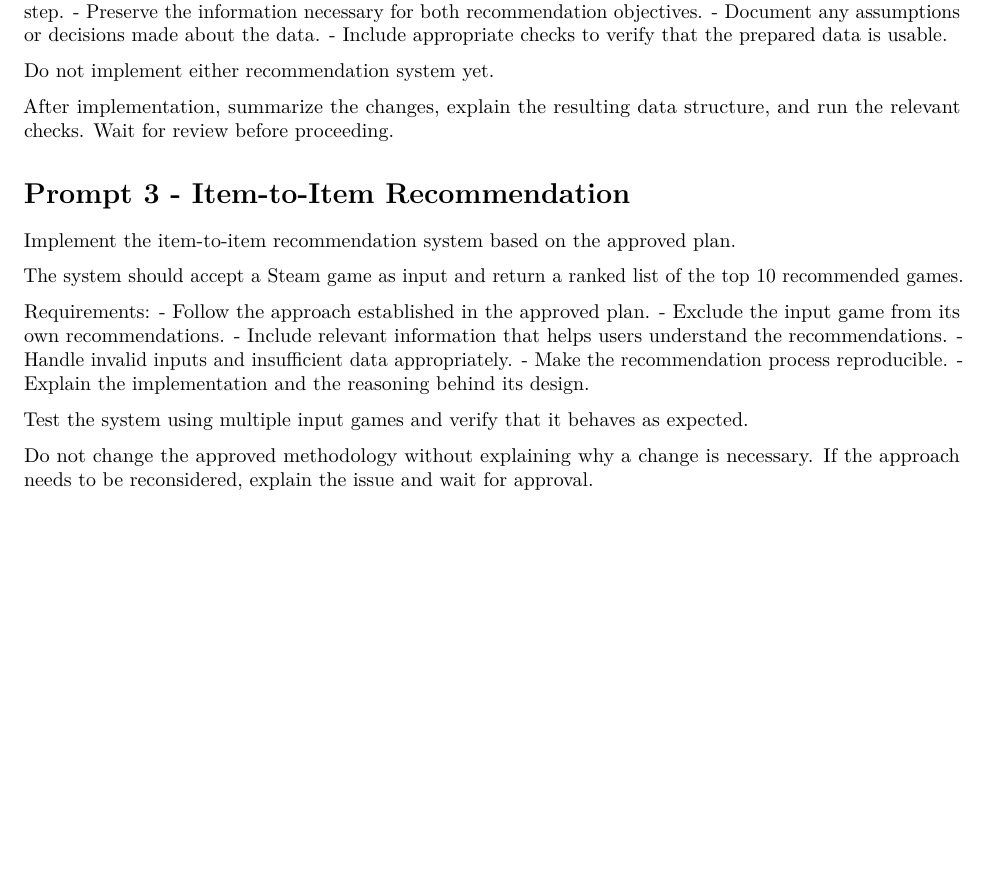
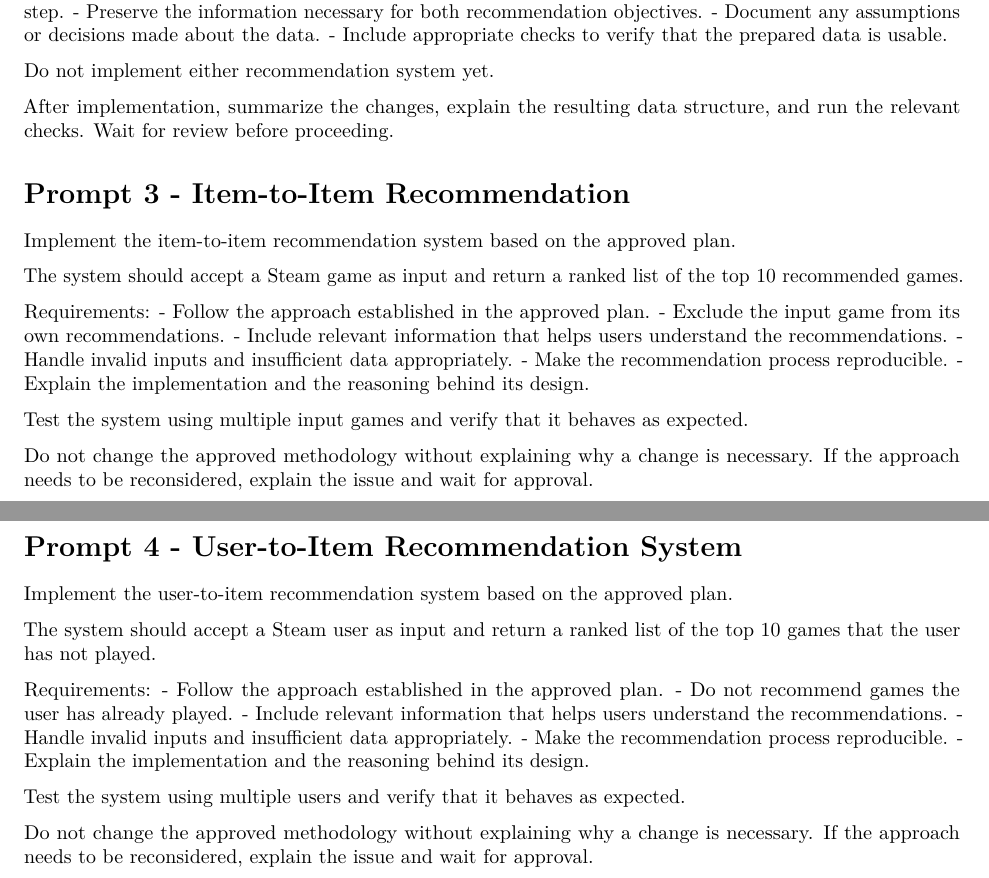
Before and after one commit to pstat-197a-fall2026/vignette-copilot-agent, an R Markdown document (scripts/agentic-workflow-instructions.Rmd): part of page 2 of 2 before the commit and two parts of pages 2 and 3 of 3 after it, the two joined at a grey line, cut so that both start at the same text, the shorter picture padded with empty space. The pictures show the output file scripts/agentic-workflow-instructions.pdf that the author committed with the source.

Commit message:
Prompt 4, user-to-item recommendation

```diff
--- a/scripts/agentic-workflow-instructions.Rmd
+++ b/scripts/agentic-workflow-instructions.Rmd
@@ -108,3 +108,21 @@ Requirements:
 Test the system using multiple input games and verify that it behaves as expected.
 
 Do not change the approved methodology without explaining why a change is necessary. If the approach needs to be reconsidered, explain the issue and wait for approval.
+
+# Prompt 4 - User-to-Item Recommendation System
+
+Implement the user-to-item recommendation system based on the approved plan.
+
+The system should accept a Steam user as input and return a ranked list of the top 10 games that the user has not played.
+
+Requirements:
+- Follow the approach established in the approved plan.
+- Do not recommend games the user has already played.
+- Include relevant information that helps users understand the recommendations.
+- Handle invalid inputs and insufficient data appropriately.
+- Make the recommendation process reproducible.
+- Explain the implementation and the reasoning behind its design.
+
+Test the system using multiple users and verify that it behaves as expected.
+
+Do not change the approved methodology without explaining why a change is necessary. If the approach needs to be reconsidered, explain the issue and wait for approval.
```
Also changed, not shown: scripts/agentic-workflow-instructions.pdf, 1 other file.
